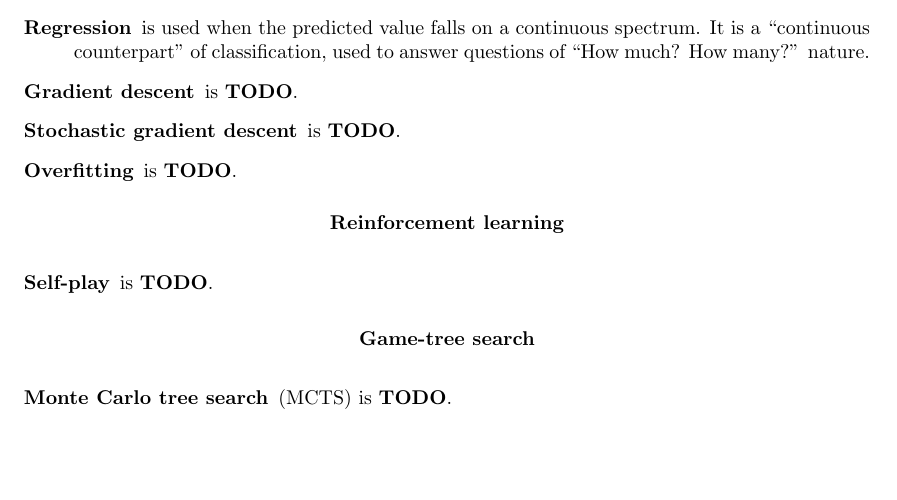
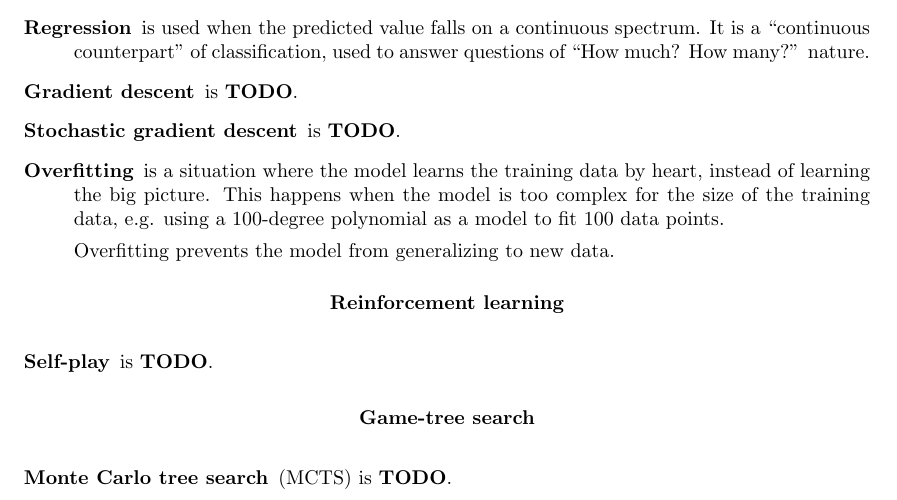
Before and after one commit to mathemage/AlphaZero-presentation, a LaTeX document (handout/ha_karel.tex): part of page 1 of 3, cut so that both start at the same text, the shorter picture padded with empty space. Compiled offline with pdfLaTeX.

Commit message:
Put Overfitting into handout

```diff
--- a/handout/ha_karel.tex
+++ b/handout/ha_karel.tex
@@ -109,7 +109,10 @@ Based off its training data, the program can make accurate decisions when given
     It is a~``continuous counterpart'' of classification, used to answer questions of ``How much? How many?'' nature.
   \item [Gradient descent] is \todo.
   \item [Stochastic gradient descent] is \todo.
-  \item [Overfitting] is \todo.
+  \item [Overfitting] is a~situation where the model learns the training data by~heart, instead of~learning the big picture.
+    This happens when the model is too complex for~the size of~the training data, e.g. using a~$100$-degree polynomial as a~model to fit 100 data points.
+
+    Overfitting prevents the model from generalizing to~new data.
 \end{description}
 
 \section{Reinforcement learning}
```
